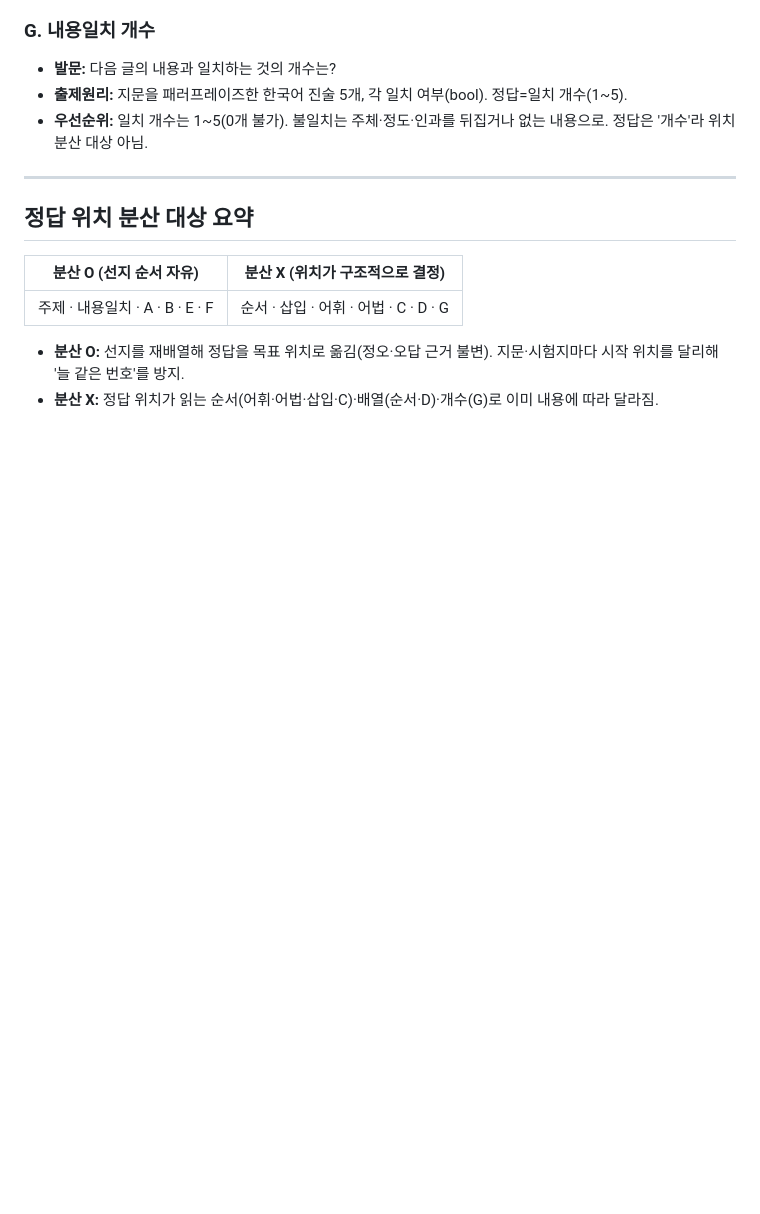
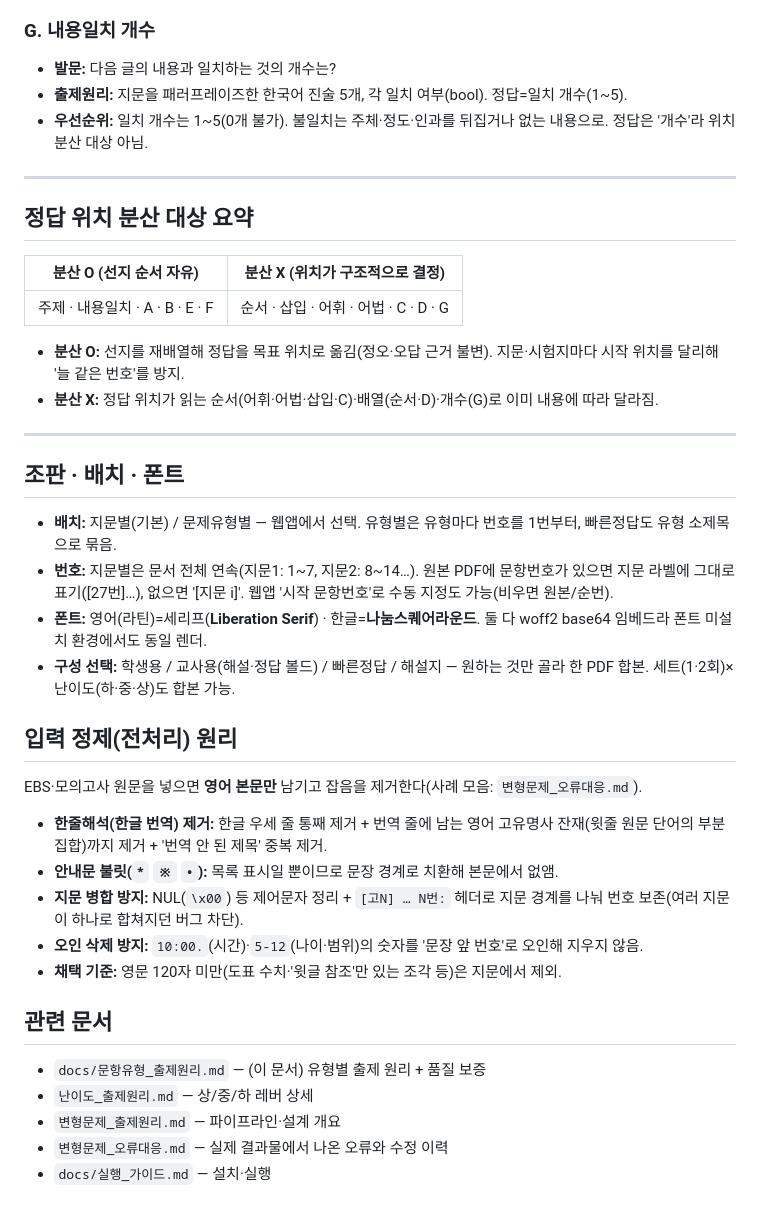
Before and after one commit to gysung6830-spec/english_data_making, a Markdown page: docs/문항유형_출제원리.md, the part around one of its changes. Rendered like a GitHub page; blank space fills up the shorter version.

```diff
--- a/docs/문항유형_출제원리.md
+++ b/docs/문항유형_출제원리.md
@@ -148,3 +171,26 @@
 - **분산 O:** 선지를 재배열해 정답을 목표 위치로 옮김(정오·오답 근거 불변). 지문·시험지마다 시작
   위치를 달리해 '늘 같은 번호'를 방지.
 - **분산 X:** 정답 위치가 읽는 순서(어휘·어법·삽입·C)·배열(순서·D)·개수(G)로 이미 내용에 따라 달라짐.
+
+---
+
+## 조판 · 배치 · 폰트
+- **배치:** 지문별(기본) / 문제유형별 — 웹앱에서 선택. 유형별은 유형마다 번호를 1번부터, 빠른정답도 유형 소제목으로 묶음.
+- **번호:** 지문별은 문서 전체 연속(지문1: 1~7, 지문2: 8~14…). 원본 PDF에 문항번호가 있으면 지문 라벨에 그대로 표기([27번]…), 없으면 '[지문 i]'. 웹앱 '시작 문항번호'로 수동 지정도 가능(비우면 원본/순번).
+- **폰트:** 영어(라틴)=세리프(**Liberation Serif**) · 한글=**나눔스퀘어라운드**. 둘 다 woff2 base64 임베드라 폰트 미설치 환경에서도 동일 렌더.
+- **구성 선택:** 학생용 / 교사용(해설·정답 볼드) / 빠른정답 / 해설지 — 원하는 것만 골라 한 PDF 합본. 세트(1·2회)×난이도(하·중·상)도 합본 가능.
+
+## 입력 정제(전처리) 원리
+EBS·모의고사 원문을 넣으면 **영어 본문만** 남기고 잡음을 제거한다(사례 모음: `변형문제_오류대응.md`).
+- **한줄해석(한글 번역) 제거:** 한글 우세 줄 통째 제거 + 번역 줄에 남는 영어 고유명사 잔재(윗줄 원문 단어의 부분집합)까지 제거 + '번역 안 된 제목' 중복 제거.
+- **안내문 불릿(`*` `※` `•`):** 목록 표시일 뿐이므로 문장 경계로 치환해 본문에서 없앰.
+- **지문 병합 방지:** NUL(`\x00`) 등 제어문자 정리 + `[고N] … N번:` 헤더로 지문 경계를 나눠 번호 보존(여러 지문이 하나로 합쳐지던 버그 차단).
+- **오인 삭제 방지:** `10:00.`(시간)·`5-12`(나이·범위)의 숫자를 '문장 앞 번호'로 오인해 지우지 않음.
+- **채택 기준:** 영문 120자 미만(도표 수치·'윗글 참조'만 있는 조각 등)은 지문에서 제외.
+
+## 관련 문서
+- `docs/문항유형_출제원리.md` — (이 문서) 유형별 출제 원리 + 품질 보증
+- `난이도_출제원리.md` — 상/중/하 레버 상세
+- `변형문제_출제원리.md` — 파이프라인·설계 개요
+- `변형문제_오류대응.md` — 실제 결과물에서 나온 오류와 수정 이력
+- `docs/실행_가이드.md` — 설치·실행
```
Also changed, not shown: other parts of docs/문항유형_출제원리.md (+26 -3 lines), README.md (+1 -1 lines), 시험지생성_README.md (+1 -1 lines).
